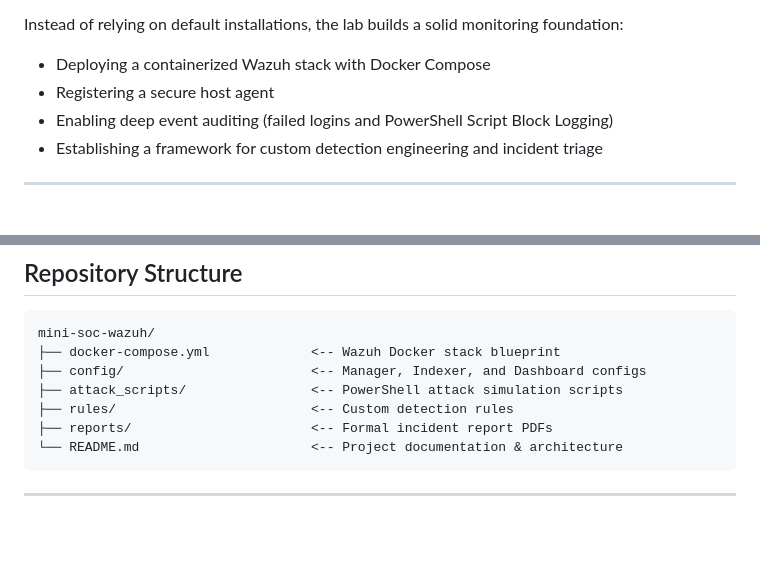
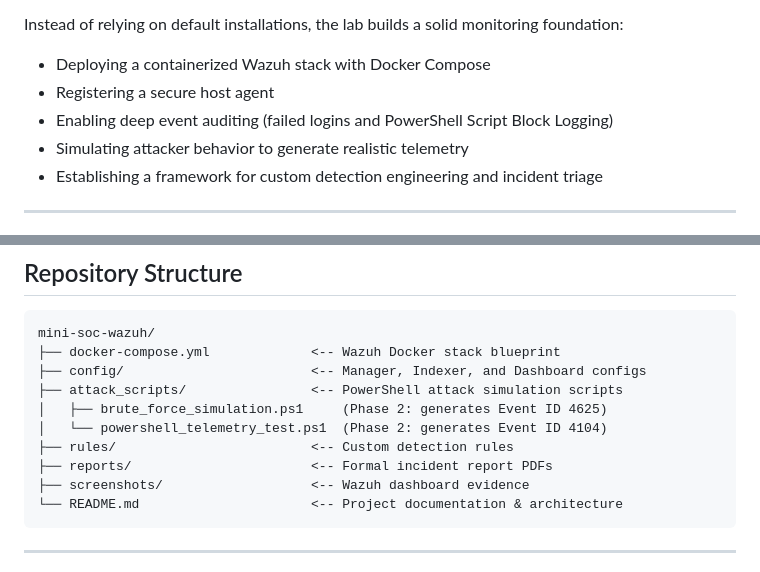
Before and after one commit to Feras52/Mini-soc-wazuh, a Markdown page: README.md, 2 parts joined by grey strips. GitHub-like rendering; blank space fills up the shorter version.

````diff
--- a/README.md
+++ b/README.md
@@ -18,6 +18,7 @@ Instead of relying on default installations, the lab builds a solid monitoring f
 - Deploying a containerized Wazuh stack with Docker Compose
 - Registering a secure host agent
 - Enabling deep event auditing (failed logins and PowerShell Script Block Logging)
+- Simulating attacker behavior to generate realistic telemetry
 - Establishing a framework for custom detection engineering and incident triage
 
 ---
@@ -45,8 +46,11 @@ mini-soc-wazuh/
 ├── docker-compose.yml             <-- Wazuh Docker stack blueprint
 ├── config/                        <-- Manager, Indexer, and Dashboard configs
 ├── attack_scripts/                <-- PowerShell attack simulation scripts
+│   ├── brute_force_simulation.ps1     (Phase 2: generates Event ID 4625)
+│   └── powershell_telemetry_test.ps1  (Phase 2: generates Event ID 4104)
 ├── rules/                         <-- Custom detection rules
 ├── reports/                       <-- Formal incident report PDFs
+├── screenshots/                   <-- Wazuh dashboard evidence
 └── README.md                      <-- Project documentation & architecture
 ```
 
````
Also changed, not shown: other parts of README.md (+69 -1 lines), screenshots/phase2_wazuh_event_4104_powershell.png (added), screenshots/phase2_wazuh_event_4625_failed_logons.png (added), 2 other files.
